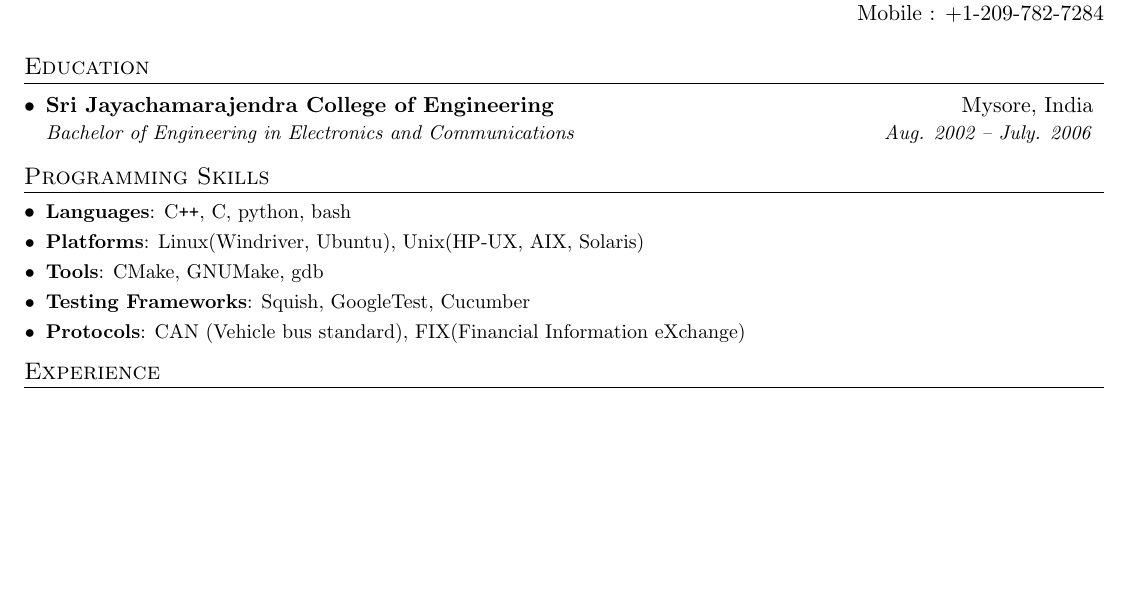
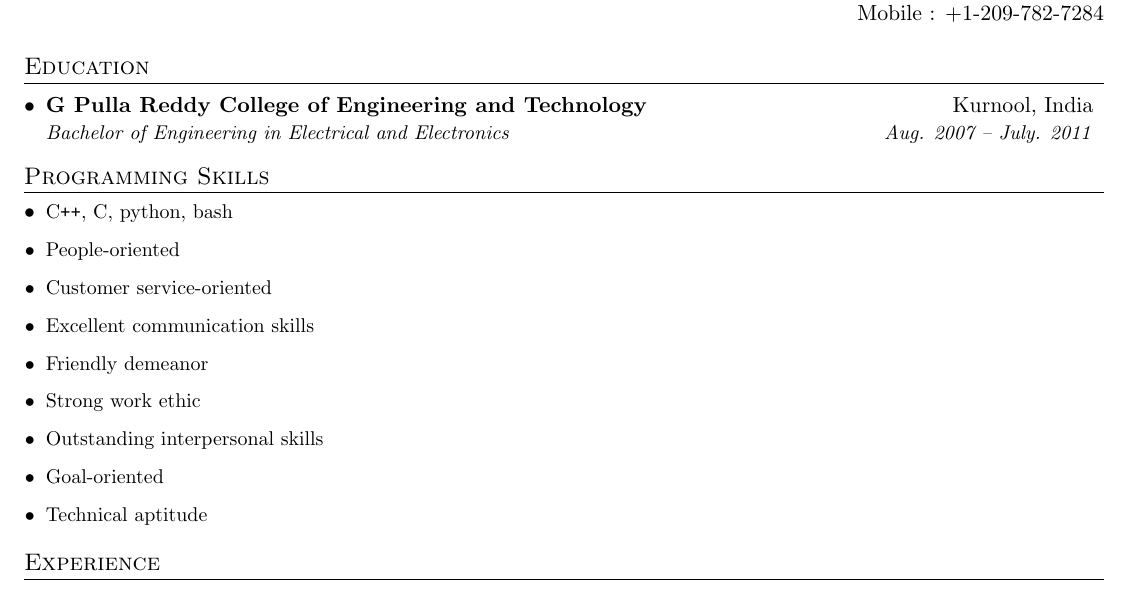
Before and after one commit to logmeinva/resume, a LaTeX document (aytha.tex): part of the page, cut so that both start at the same text, the shorter picture padded with empty space. Compiled offline with pdfLaTeX.

Commit message:
working for resumeSkillItem
pretty much complete. Skills need to be tabularized.

aytha.pdf added

```diff
--- a/aytha.tex
+++ b/aytha.tex
@@ -46,6 +46,12 @@
     \textbf{#1}{: #2 \vspace{-2pt}}
   }
 }
+\newcommand{\resumeSkillItem}[1]{
+  \item\small{
+    {#1 \vspace{-2pt}}
+  }
+}
+
 
 \newcommand{\resumeSubheading}[4]{
   \vspace{-1pt}\item
@@ -90,24 +96,28 @@ Engineering %age as far as I remeber is 86% (Or is it 76%?). Figure it out when
 \section{Education}
   \resumeSubHeadingListStart
     \resumeSubheading
-      {Sri Jayachamarajendra College of Engineering}{Mysore, India}
-      {Bachelor of Engineering in Electronics and Communications}{Aug. 2002 -- July. 2006}
+      {G Pulla Reddy College of Engineering and Technology}{Kurnool, India}
+      {Bachelor of Engineering in Electrical and Electronics}{Aug. 2007 -- July. 2011}
   \resumeSubHeadingListEnd
 
 
 %--------PROGRAMMING SKILLS------------
 \section{Programming Skills}
+
+\begin{comment}
+\end{comment}
+
   \resumeSubHeadingListStart
-    \resumeSubItem{Languages} {\cplusplus, C, python, bash}
-    \resumeSubItem{Platforms} {Linux(Windriver, Ubuntu), Unix(HP-UX, AIX, Solaris)}
-    \resumeSubItem{Tools} {CMake, GNUMake, gdb}
-    \resumeSubItem{Testing Frameworks} {Squish, GoogleTest, Cucumber}
-    \resumeSubItem{Protocols} {CAN (Vehicle bus standard), FIX(Financial Information eXchange)}
-    %\resumeSubItem{Others} {Test Driven Development, Agile, Multithreading, Qt, Mercurial, Git, sqlite, ComDB, Linux IPCs, awk, sed, valgrind, gperf, valgrind}
-
-
+    \resumeSkillItem{\cplusplus, C, python, bash}
+    \resumeSkillItem{People-oriented}
+    \resumeSkillItem{Customer service-oriented}
+    \resumeSkillItem{Excellent communication skills}
+    \resumeSkillItem{Friendly demeanor}
+    \resumeSkillItem{Strong work ethic}
+    \resumeSkillItem{Outstanding interpersonal skills}
+    \resumeSkillItem{Goal-oriented}
+    \resumeSkillItem{Technical aptitude}
   \resumeSubHeadingListEnd
-
 
 %Authorized to work in the US for any employer
 
```
Also changed, not shown: aytha.pdf (added), aytha.tex (1 more changed lines).
